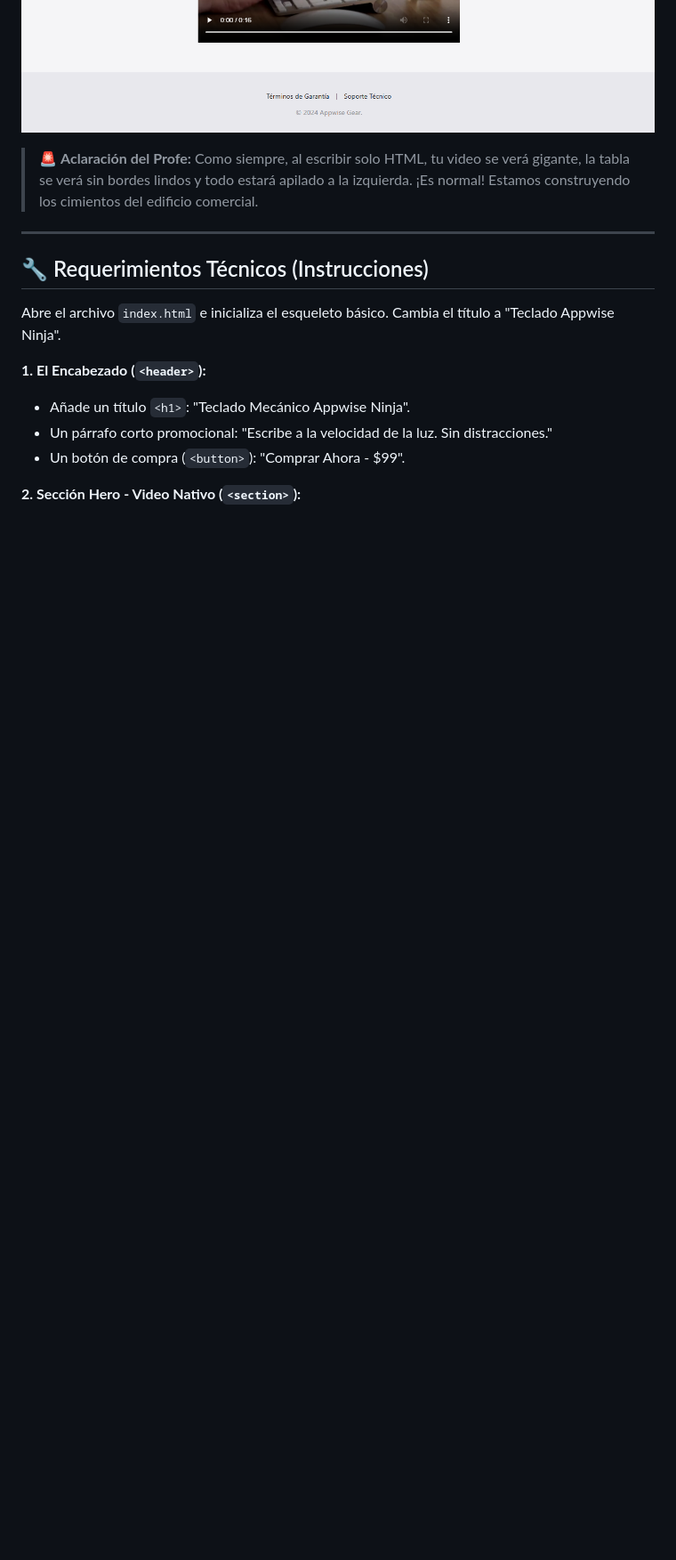
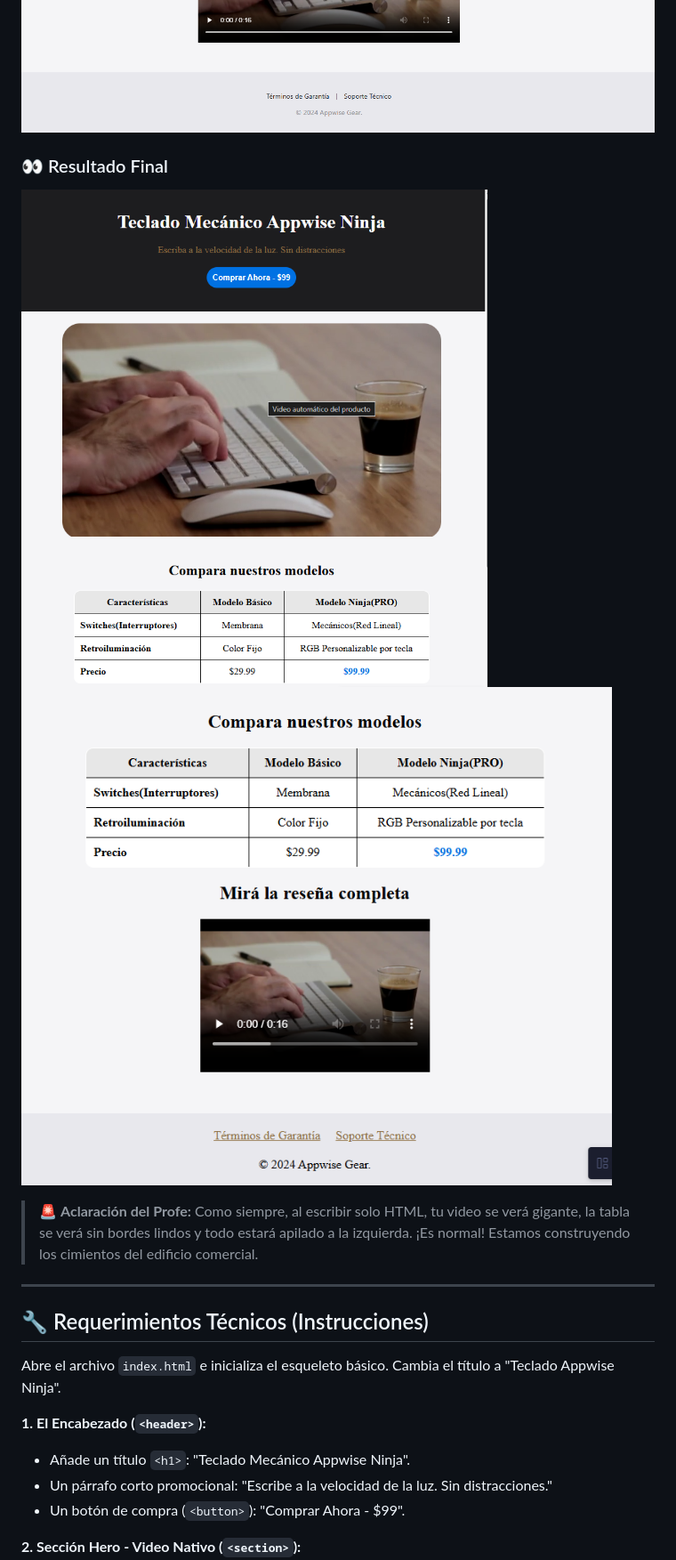
Before and after one commit to Darthford92/Appwise-Ejercicios, a Markdown page: 04-Landing-Producto/README.md, the part around the change. Shown: that part at 89% size. Rendered like a GitHub page; pictures changed too: 04-Landing-Producto/assets/Screenshot_282.png (added), 04-Landing-Producto/assets/Screenshot_283.png (added); blank space fills up the shorter version.

Commit message:
Landing Producto finalizado con CSS

```diff
--- a/04-Landing-Producto/README.md
+++ b/04-Landing-Producto/README.md
@@ -15,6 +15,12 @@ Construir la estructura de una Landing Page comercial utilizando etiquetas multi
 ![Vista previa de la Landing Page](assets/preview.png)
 ![Vista previa de la Landing Page](assets/preview_2.png)
 ![Vista previa de la Landing Page](assets/preview_3.png)
+
+### 👀 Resultado Final
+
+![Vista previa de la Landing Page](assets/Screenshot_282.png)
+![Vista previa de la Landing Page](assets/Screenshot_283.png)
+
 
 > 🚨 **Aclaración del Profe:** Como siempre, al escribir solo HTML, tu video se verá gigante, la tabla se verá sin bordes lindos y todo estará apilado a la izquierda. ¡Es normal! Estamos construyendo los cimientos del edificio comercial.
 
```
Also changed, not shown: 2 other files.
